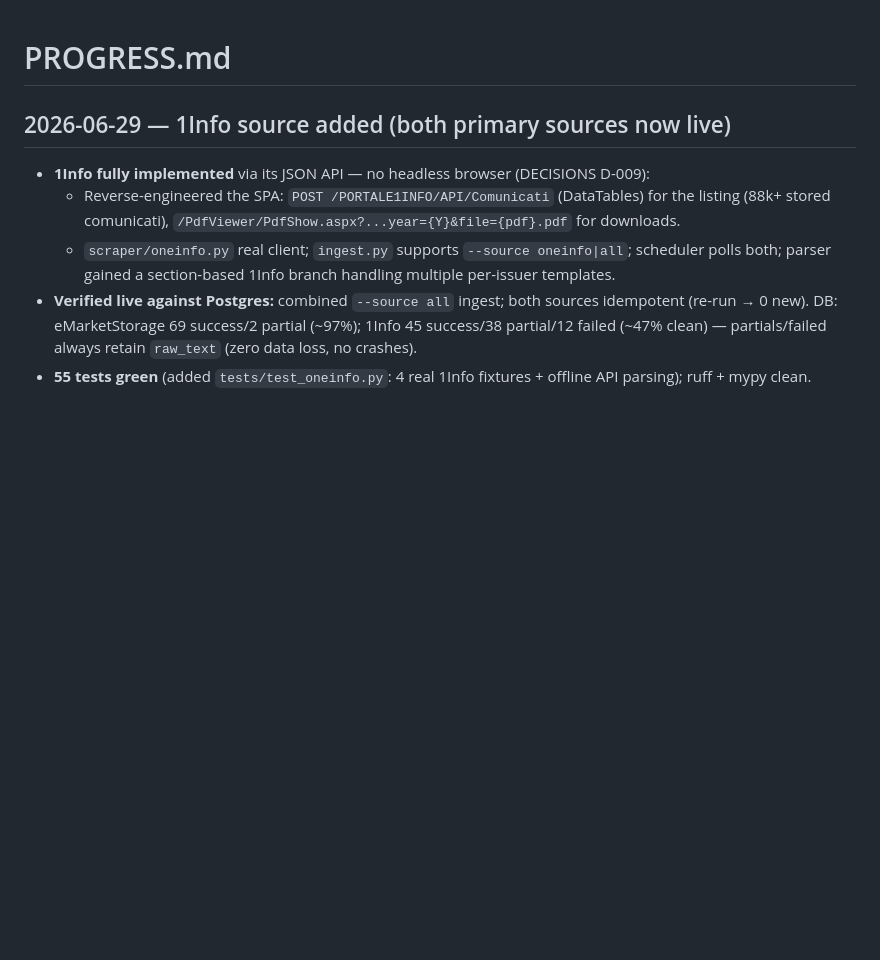
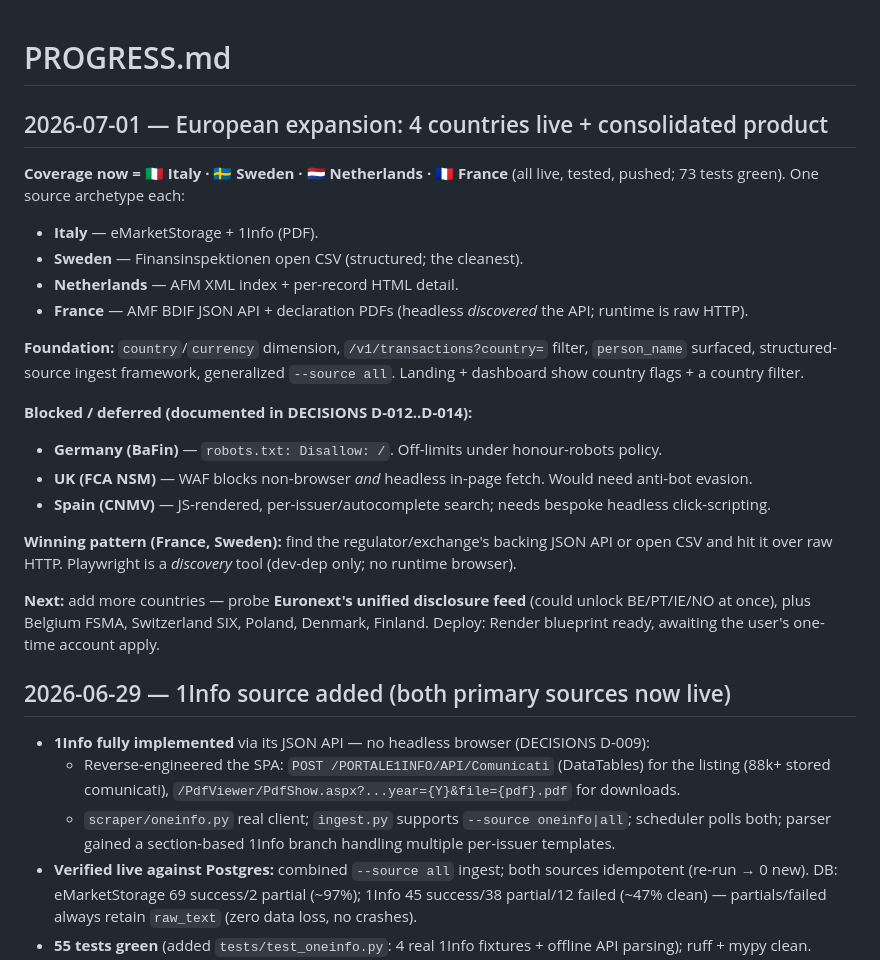
Before and after one commit to Pigitaiko/pdmr-api, a Markdown page: PROGRESS.md, the part around the change. GitHub-like rendering; blank space fills up the shorter version.

Commit message:
docs: update CLAUDE.md + PROGRESS.md to 4-country (IT/SE/NL/FR) state

```diff
--- a/PROGRESS.md
+++ b/PROGRESS.md
@@ -1,4 +1,31 @@
 # PROGRESS.md
+
+## 2026-07-01 — European expansion: 4 countries live + consolidated product
+
+**Coverage now = 🇮🇹 Italy · 🇸🇪 Sweden · 🇳🇱 Netherlands · 🇫🇷 France** (all live, tested, pushed;
+73 tests green). One source archetype each:
+- **Italy** — eMarketStorage + 1Info (PDF).
+- **Sweden** — Finansinspektionen open CSV (structured; the cleanest).
+- **Netherlands** — AFM XML index + per-record HTML detail.
+- **France** — AMF BDIF JSON API + declaration PDFs (headless *discovered* the API; runtime is raw HTTP).
+
+**Foundation:** `country`/`currency` dimension, `/v1/transactions?country=` filter, `person_name`
+surfaced, structured-source ingest framework, generalized `--source all`. Landing + dashboard show
+country flags + a country filter.
+
+**Blocked / deferred (documented in DECISIONS D-012..D-014):**
+- **Germany (BaFin)** — `robots.txt: Disallow: /`. Off-limits under honour-robots policy.
+- **UK (FCA NSM)** — WAF blocks non-browser *and* headless in-page fetch. Would need anti-bot evasion.
+- **Spain (CNMV)** — JS-rendered, per-issuer/autocomplete search; needs bespoke headless click-scripting.
+
+**Winning pattern (France, Sweden):** find the regulator/exchange's backing JSON API or open CSV and
+hit it over raw HTTP. Playwright is a *discovery* tool (dev-dep only; no runtime browser).
+
+**Next:** add more countries — probe **Euronext's unified disclosure feed** (could unlock BE/PT/IE/NO
+at once), plus Belgium FSMA, Switzerland SIX, Poland, Denmark, Finland. Deploy: Render blueprint ready,
+awaiting the user's one-time account apply.
+
+
 
 ## 2026-06-29 — 1Info source added (both primary sources now live)
 - **1Info fully implemented** via its JSON API — no headless browser (DECISIONS D-009):
```
Also changed, not shown: CLAUDE.md (+10 -4 lines).
